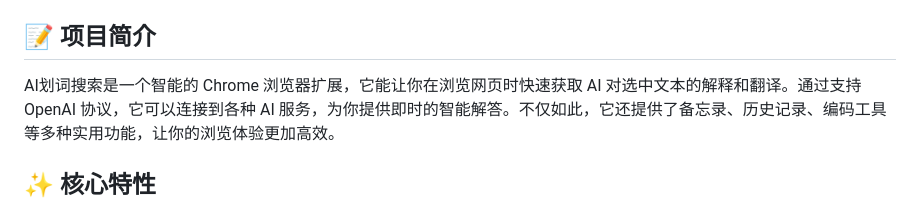
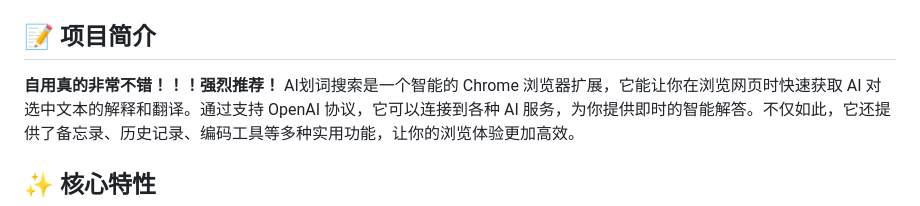
Before and after one commit to Ed1s0nZ/loopy_search, a Markdown page: README.md, the part around the change. GitHub-like rendering.

```diff
--- a/README.md
+++ b/README.md
@@ -10,6 +10,7 @@
 
 ## 📝 项目简介
 
+**自用真的非常不错！！！强烈推荐！**
 AI划词搜索是一个智能的 Chrome 浏览器扩展，它能让你在浏览网页时快速获取 AI 对选中文本的解释和翻译。通过支持 OpenAI 协议，它可以连接到各种 AI 服务，为你提供即时的智能解答。不仅如此，它还提供了备忘录、历史记录、编码工具等多种实用功能，让你的浏览体验更加高效。
 
 ## ✨ 核心特性
```
